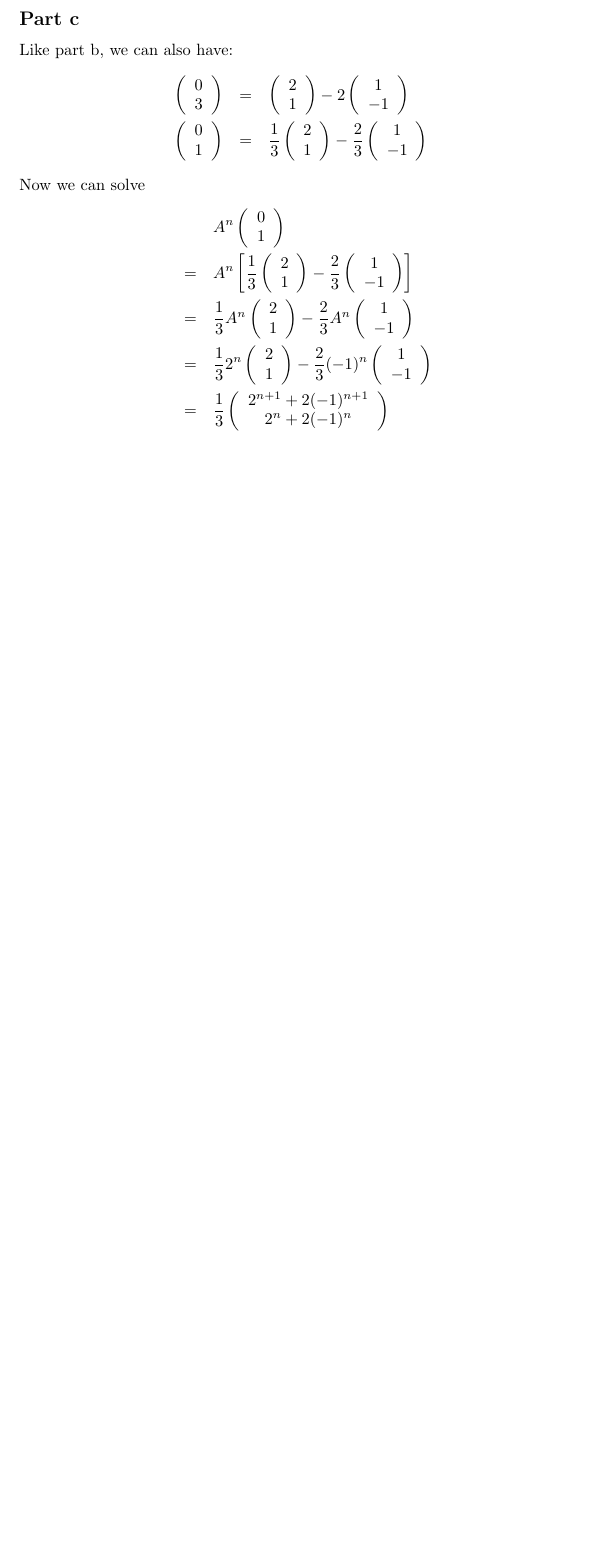
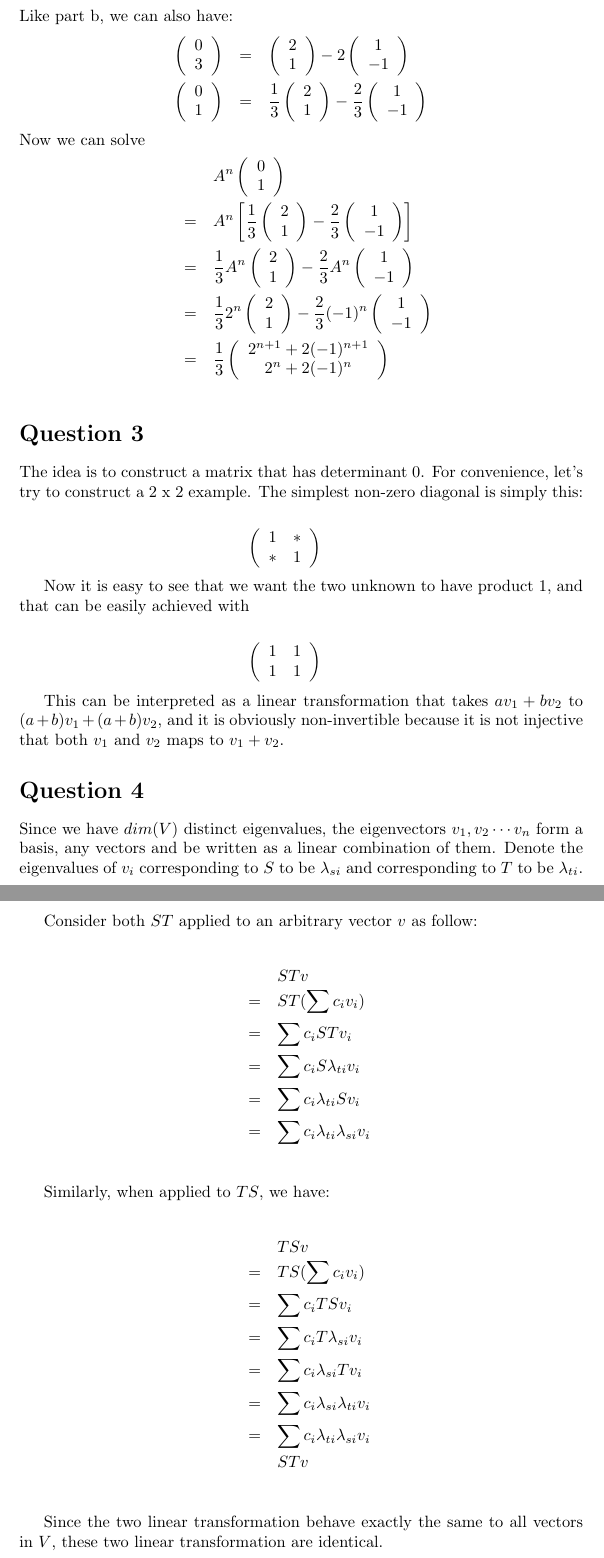
Before and after one commit to ceciliachan1979/math, a LaTeX document (MIT/Solutions/MIT.tex, which reads MIT/Solutions/18.700/ProblemSet5/q3.tex, MIT/Solutions/18.700/ProblemSet5/q4.tex): part of page 33 of 33 before the commit and two parts of pages 33 and 34 of 34 after it, the two joined at a grey line, cut at the place of the change, the shorter picture padded with empty space. Compiled offline with pdfLaTeX.

Commit message:
MIT 18.700 Problem Set 5 Question 3,4

```diff
--- /dev/null
+++ b/MIT/Solutions/18.700/ProblemSet5/q3.tex
@@ -0,0 +1,20 @@
+\section*{Question 3}
+The idea is to construct a matrix that has determinant 0. For convenience, let's try to construct a 2 x 2 example. The simplest non-zero diagonal is simply this:
+
+\begin{eqnarray*}
+\left(\begin{array}{cc}
+1 & * \\
+* & 1
+\end{array}\right)
+\end{eqnarray*}
+
+Now it is easy to see that we want the two unknown to have product 1, and that can be easily achieved with
+
+\begin{eqnarray*}
+\left(\begin{array}{cc}
+1 & 1 \\
+1 & 1
+\end{array}\right)
+\end{eqnarray*}
+
+This can be interpreted as a linear transformation that takes $ av_1 + bv_2 $ to $ (a+b)v_1 + (a+b)v_2 $, and it is obviously non-invertible because it is not injective that both $ v_1 $ and $ v_2 $ maps to $ v_1 + v_2 $.
--- /dev/null
+++ b/MIT/Solutions/18.700/ProblemSet5/q4.tex
@@ -0,0 +1,28 @@
+\section*{Question 4}
+Since we have $ dim(V) $ distinct eigenvalues, the eigenvectors $ v_1, v_2 \cdots v_n $ form a basis, any vectors and be written as a linear combination of them. Denote the eigenvalues of $ v_i $ corresponding to $ S $ to be $ \lambda_{si} $ and corresponding to $ T $ to be $ \lambda_{ti} $.
+
+Consider both $ ST $ applied to an arbitrary vector $ v $ as follow:
+
+\begin{eqnarray*}
+  & & ST v \\
+  &=& ST (\sum c_i v_i) \\
+  &=& \sum c_i ST v_i \\
+  &=& \sum c_i S \lambda_{ti}v_i \\
+  &=& \sum c_i \lambda_{ti} S v_i \\
+  &=& \sum c_i \lambda_{ti} \lambda_{si} v_i \\
+\end{eqnarray*}
+
+Similarly, when applied to $ TS $, we have:
+
+\begin{eqnarray*}
+  & & TS v \\
+  &=& TS (\sum c_i v_i) \\
+  &=& \sum c_i TS v_i \\
+  &=& \sum c_i T \lambda_{si}v_i \\
+  &=& \sum c_i \lambda_{si} T v_i \\
+  &=& \sum c_i \lambda_{si} \lambda_{ti} v_i \\
+  &=& \sum c_i \lambda_{ti} \lambda_{si} v_i \\
+  & & ST v \\
+\end{eqnarray*}
+
+Since the two linear transformation behave exactly the same to all vectors in $ V $, these two linear transformation are identical.
--- a/MIT/Solutions/MIT.tex
+++ b/MIT/Solutions/MIT.tex
@@ -64,5 +64,7 @@
 \includepdf[link=true, linkname=LinearAlgebra-ProblemSet5,pages=1]{MIT/Problems/18.700/ProblemSet5.pdf}
 \input{MIT/Solutions/18.700/ProblemSet5/q1.tex}
 \input{MIT/Solutions/18.700/ProblemSet5/q2.tex}
+\input{MIT/Solutions/18.700/ProblemSet5/q3.tex}
+\input{MIT/Solutions/18.700/ProblemSet5/q4.tex}
 
 \end{document}
```
